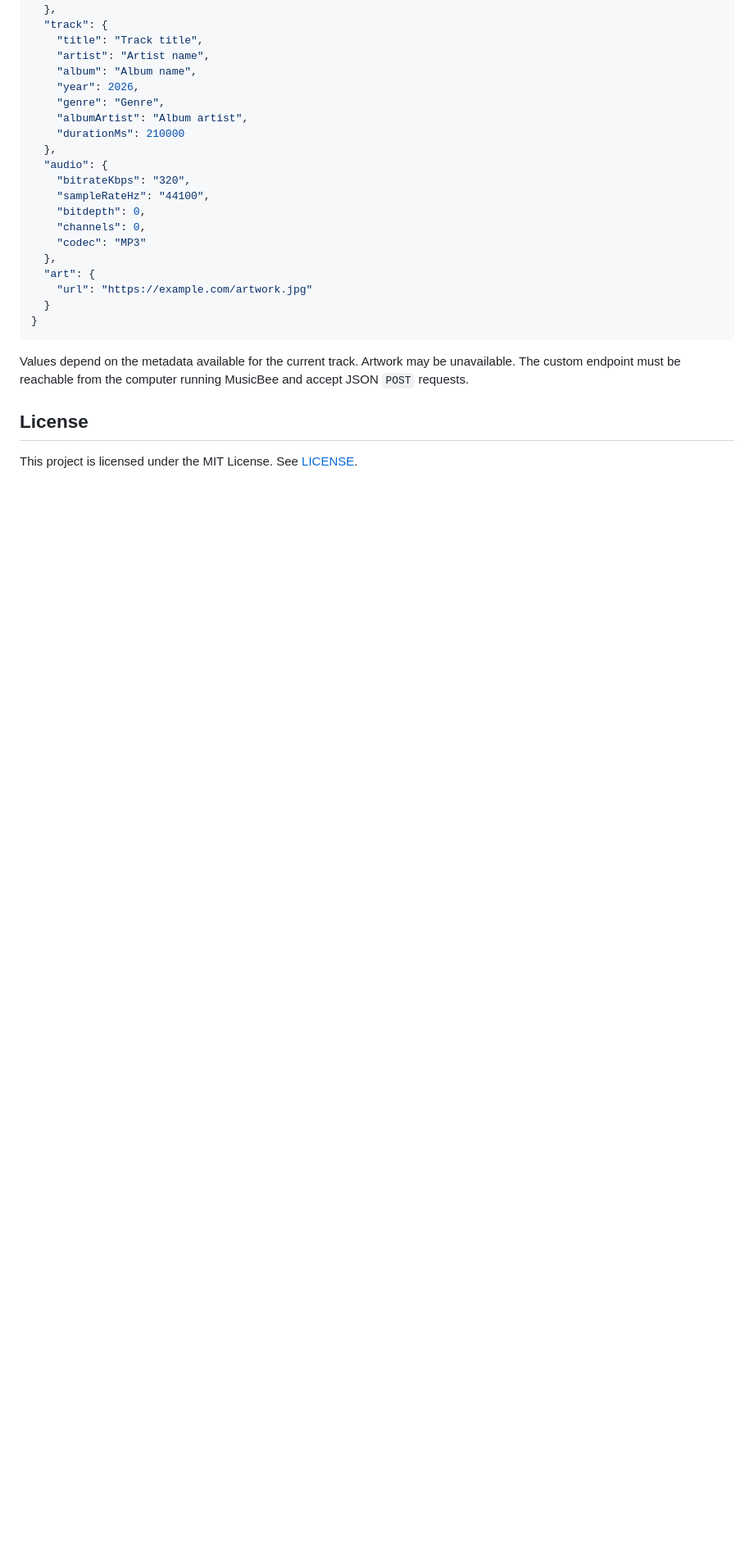
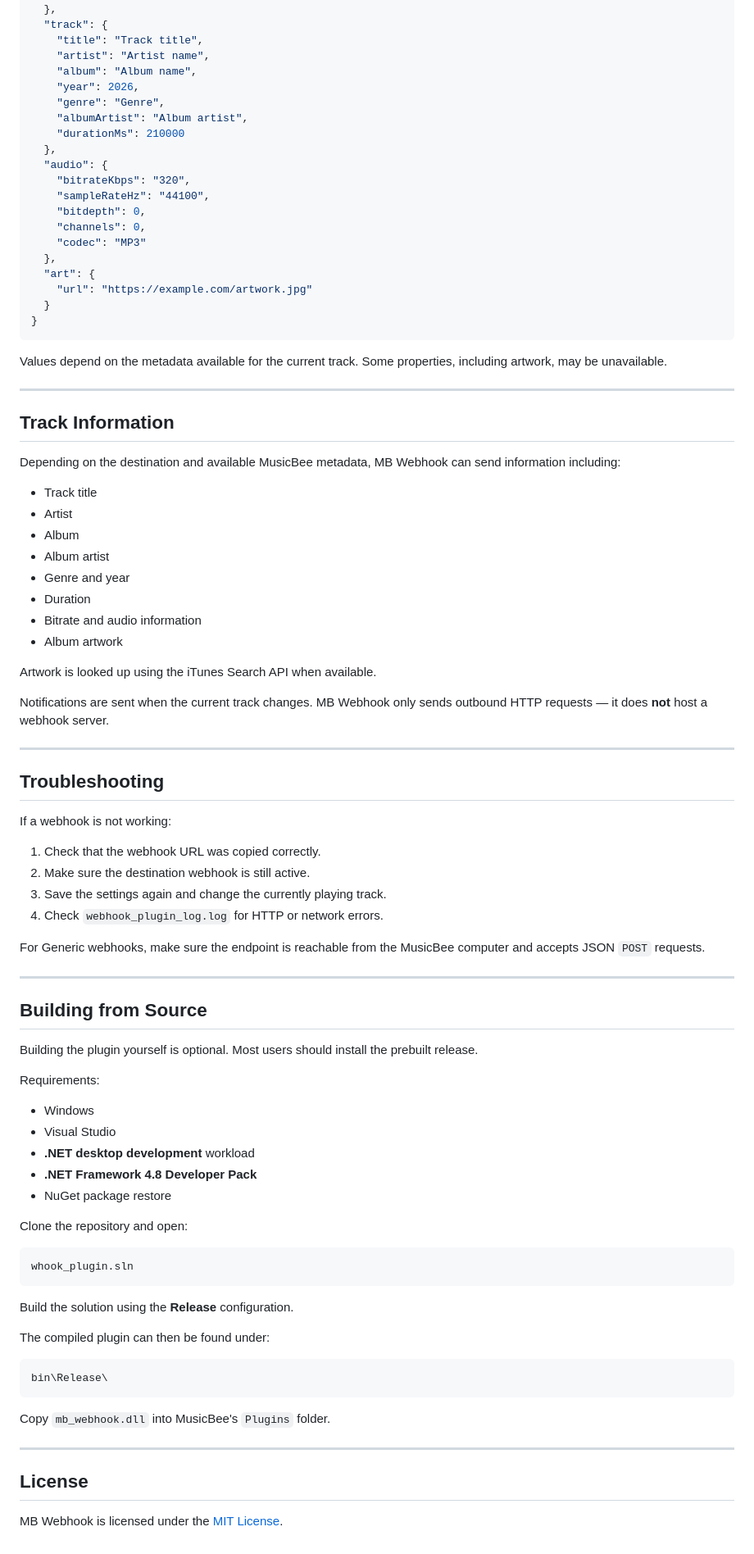
Before and after one commit to giingerr01/mb_webhook, a Markdown page: README.md, the part around one of its changes. Shown at 82% size. Rendered like a GitHub page; blank space fills up the shorter version.

````diff
--- a/README.md
+++ b/README.md
@@ -89,8 +168,72 @@ The custom endpoint receives an HTTP `POST` with the `application/json` content
 }
 ```
 
-Values depend on the metadata available for the current track. Artwork may be unavailable. The custom endpoint must be reachable from the computer running MusicBee and accept JSON `POST` requests.
+Values depend on the metadata available for the current track. Some properties, including artwork, may be unavailable.
+
+---
+
+## Track Information
+
+Depending on the destination and available MusicBee metadata, MB Webhook can send information including:
+
+- Track title
+- Artist
+- Album
+- Album artist
+- Genre and year
+- Duration
+- Bitrate and audio information
+- Album artwork
+
+Artwork is looked up using the iTunes Search API when available.
+
+Notifications are sent when the current track changes. MB Webhook only sends outbound HTTP requests — it does **not** host a webhook server.
+
+---
+
+## Troubleshooting
+
+If a webhook is not working:
+
+1. Check that the webhook URL was copied correctly.
+2. Make sure the destination webhook is still active.
+3. Save the settings again and change the currently playing track.
+4. Check `webhook_plugin_log.log` for HTTP or network errors.
+
+For Generic webhooks, make sure the endpoint is reachable from the MusicBee computer and accepts JSON `POST` requests.
+
+---
+
+## Building from Source
+
+Building the plugin yourself is optional. Most users should install the prebuilt release.
+
+Requirements:
+
+- Windows
+- Visual Studio
+- **.NET desktop development** workload
+- **.NET Framework 4.8 Developer Pack**
+- NuGet package restore
+
+Clone the repository and open:
+
+```text
+whook_plugin.sln
+```
+
+Build the solution using the **Release** configuration.
+
+The compiled plugin can then be found under:
+
+```text
+bin\Release\
+```
+
+Copy `mb_webhook.dll` into MusicBee's `Plugins` folder.
+
+---
 
 ## License
 
-This project is licensed under the MIT License. See [LICENSE](LICENSE).
+MB Webhook is licensed under the [MIT License](LICENSE).
````
Also changed, not shown: other parts of README.md (+118 -39 lines), assets/discord.png (added), assets/node-red.png (added), assets/panel.png (added), assets/slack.png (added).
